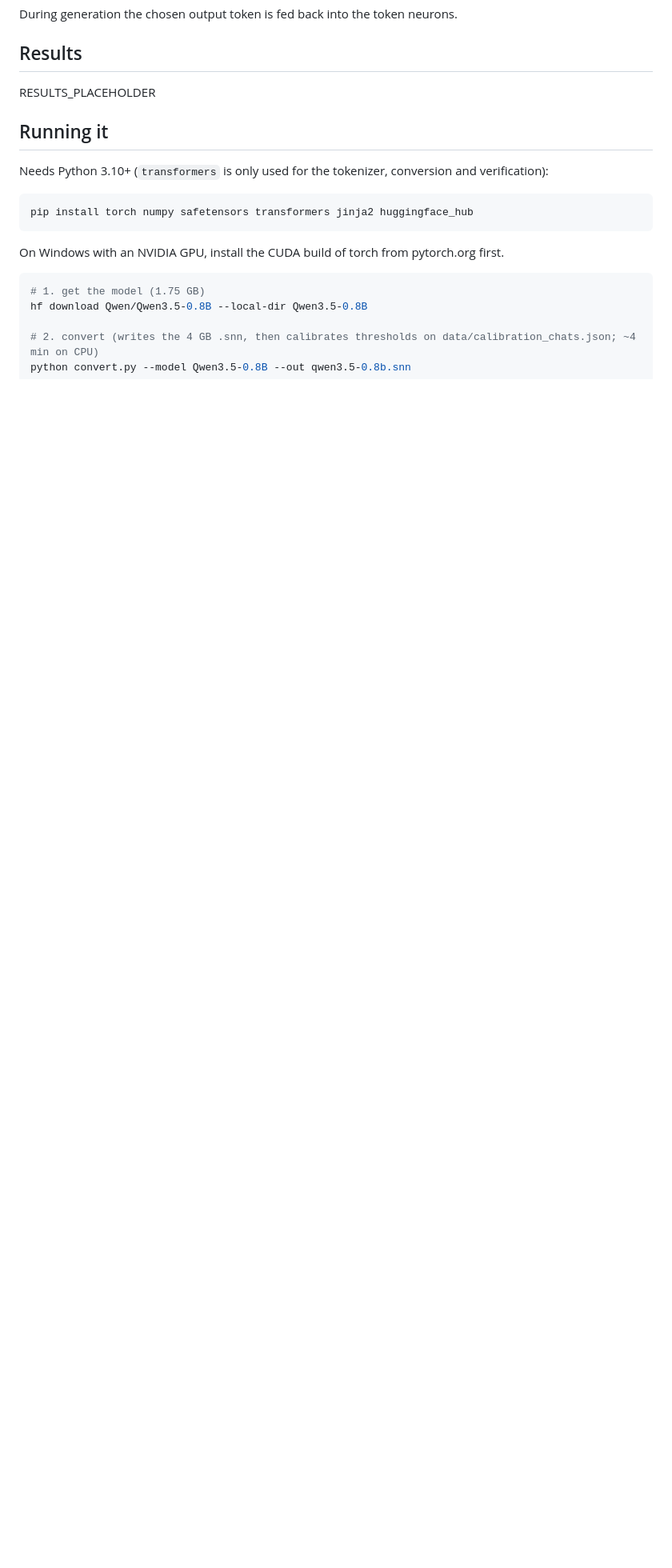
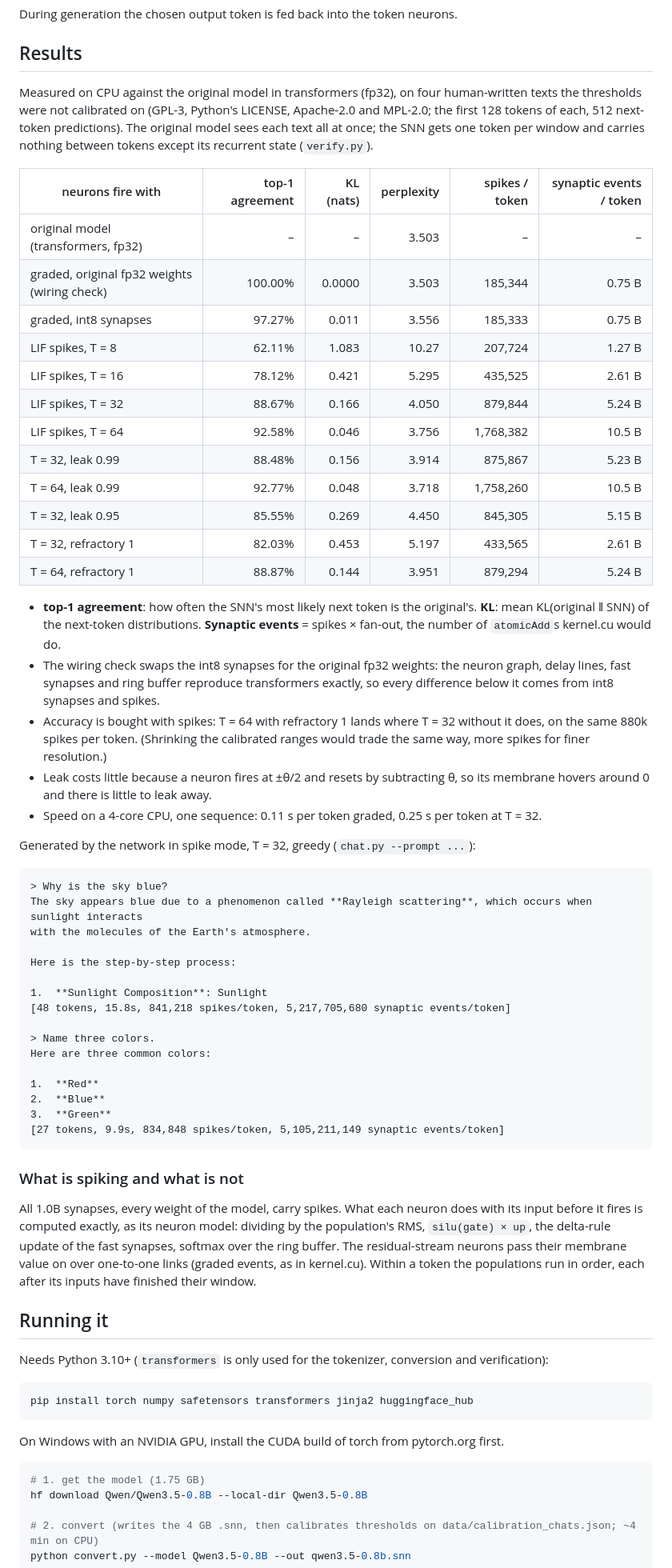
Before and after one commit to jlpt/GeneralClaude, a Markdown page: qwen_snn/README.md, the part around one of its changes. Shown at 80% size. GitHub-like rendering; blank space fills up the shorter version.

Commit message:
README: measured results for graded and LIF spike modes
Wiring check with fp32 weights matches transformers exactly (512
predictions, KL 0.0000); int8 graded spikes give 97.3% top-1 agreement;
binary LIF spikes give 62% to 93% from T=8 to T=64, with leak and
refractory measurements and real spike-mode generations.

Co-Authored-By: Claude Opus 5.5 <noreply@anthropic.com>
Claude-Session: https://claude.ai/code/session_01Jb6ZTgQM1hbPYPDpUXEETa

````diff
--- a/qwen_snn/README.md
+++ b/qwen_snn/README.md
@@ -73,7 +74,66 @@ During generation the chosen output token is fed back into the token neurons.
 
 ## Results
 
-RESULTS_PLACEHOLDER
+Measured on CPU against the original model in transformers (fp32), on four human-written texts the thresholds
+were not calibrated on (GPL-3, Python's LICENSE, Apache-2.0 and MPL-2.0; the first 128 tokens of each, 512
+next-token predictions). The original model sees each text all at once; the SNN gets one token per window and
+carries nothing between tokens except its recurrent state (`verify.py`).
+
+| neurons fire with | top-1 agreement | KL (nats) | perplexity | spikes / token | synaptic events / token |
+|---|---:|---:|---:|---:|---:|
+| original model (transformers, fp32) | – | – | 3.503 | – | – |
+| graded, original fp32 weights (wiring check) | 100.00% | 0.0000 | 3.503 | 185,344 | 0.75 B |
+| graded, int8 synapses | 97.27% | 0.011 | 3.556 | 185,333 | 0.75 B |
+| LIF spikes, T = 8 | 62.11% | 1.083 | 10.27 | 207,724 | 1.27 B |
+| LIF spikes, T = 16 | 78.12% | 0.421 | 5.295 | 435,525 | 2.61 B |
+| LIF spikes, T = 32 | 88.67% | 0.166 | 4.050 | 879,844 | 5.24 B |
+| LIF spikes, T = 64 | 92.58% | 0.046 | 3.756 | 1,768,382 | 10.5 B |
+| T = 32, leak 0.99 | 88.48% | 0.156 | 3.914 | 875,867 | 5.23 B |
+| T = 64, leak 0.99 | 92.77% | 0.048 | 3.718 | 1,758,260 | 10.5 B |
+| T = 32, leak 0.95 | 85.55% | 0.269 | 4.450 | 845,305 | 5.15 B |
+| T = 32, refractory 1 | 82.03% | 0.453 | 5.197 | 433,565 | 2.61 B |
+| T = 64, refractory 1 | 88.87% | 0.144 | 3.951 | 879,294 | 5.24 B |
+
+* **top-1 agreement**: how often the SNN's most likely next token is the original's. **KL**: mean
+  KL(original ‖ SNN) of the next-token distributions. **Synaptic events** = spikes × fan-out, the number of
+  `atomicAdd`s kernel.cu would do.
+* The wiring check swaps the int8 synapses for the original fp32 weights: the neuron graph, delay lines, fast
+  synapses and ring buffer reproduce transformers exactly, so every difference below it comes from int8 synapses
+  and spikes.
+* Accuracy is bought with spikes: T = 64 with refractory 1 lands where T = 32 without it does, on the same 880k
+  spikes per token. (Shrinking the calibrated ranges would trade the same way, more spikes for finer resolution.)
+* Leak costs little because a neuron fires at ±θ/2 and resets by subtracting θ, so its membrane hovers around 0
+  and there is little to leak away.
+* Speed on a 4-core CPU, one sequence: 0.11 s per token graded, 0.25 s per token at T = 32.
+
+Generated by the network in spike mode, T = 32, greedy (`chat.py --prompt ...`):
+
+```
+> Why is the sky blue?
+The sky appears blue due to a phenomenon called **Rayleigh scattering**, which occurs when sunlight interacts
+with the molecules of the Earth's atmosphere.
+
+Here is the step-by-step process:
+
+1.  **Sunlight Composition**: Sunlight
+[48 tokens, 15.8s, 841,218 spikes/token, 5,217,705,680 synaptic events/token]
+
+> Name three colors.
+Here are three common colors:
+
+1.  **Red**
+2.  **Blue**
+3.  **Green**
+[27 tokens, 9.9s, 834,848 spikes/token, 5,105,211,149 synaptic events/token]
+```
+
+### What is spiking and what is not
+
+All 1.0B synapses, every weight of the model, carry spikes. What each neuron does with its input before it fires
+is computed exactly, as its neuron model: dividing by the population's RMS, `silu(gate) × up`, the delta-rule
+update of the fast synapses, softmax over the ring buffer. The residual-stream neurons pass their membrane value on
+over one-to-one links (graded events, as in kernel.cu). Within a token the populations run in order, each after its
+inputs have finished their window.
 
 ## Running it
 
````
Also changed, not shown: other parts of qwen_snn/README.md (+9 -5 lines).
